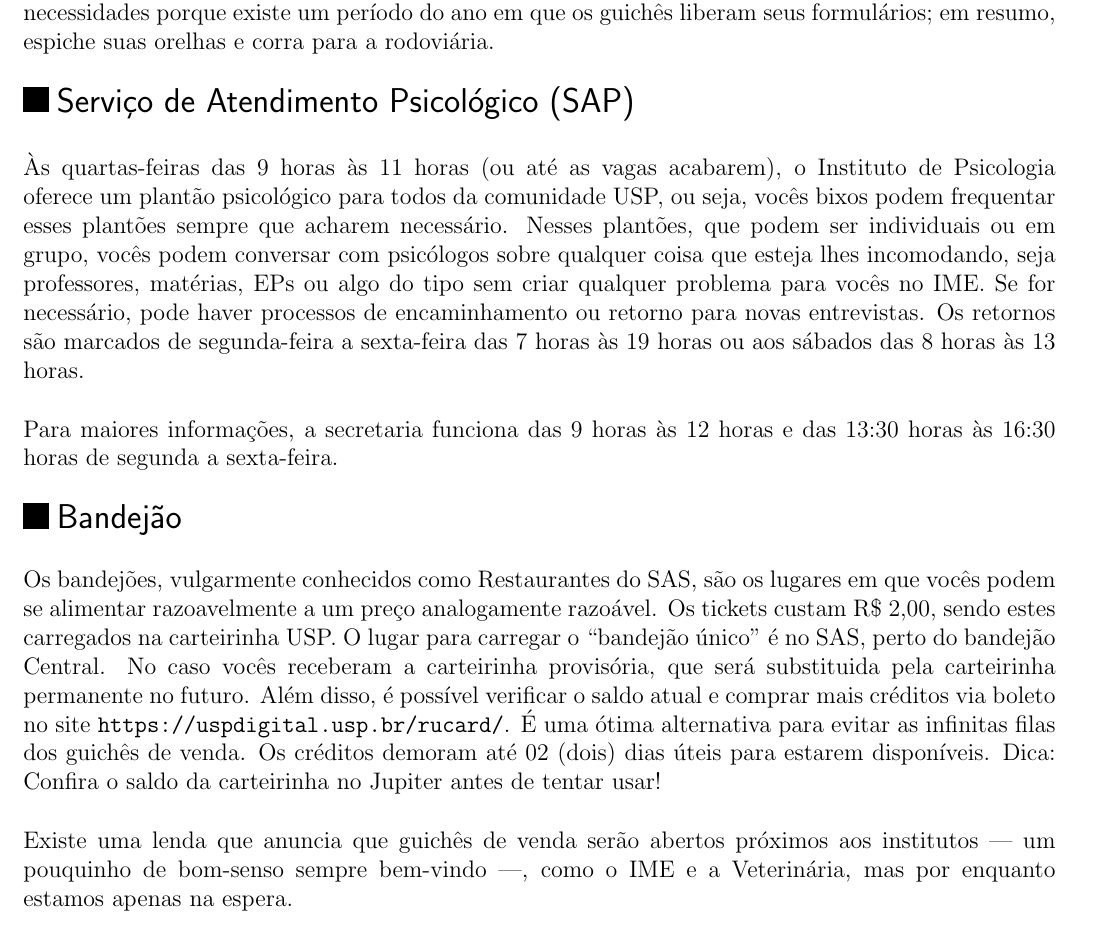
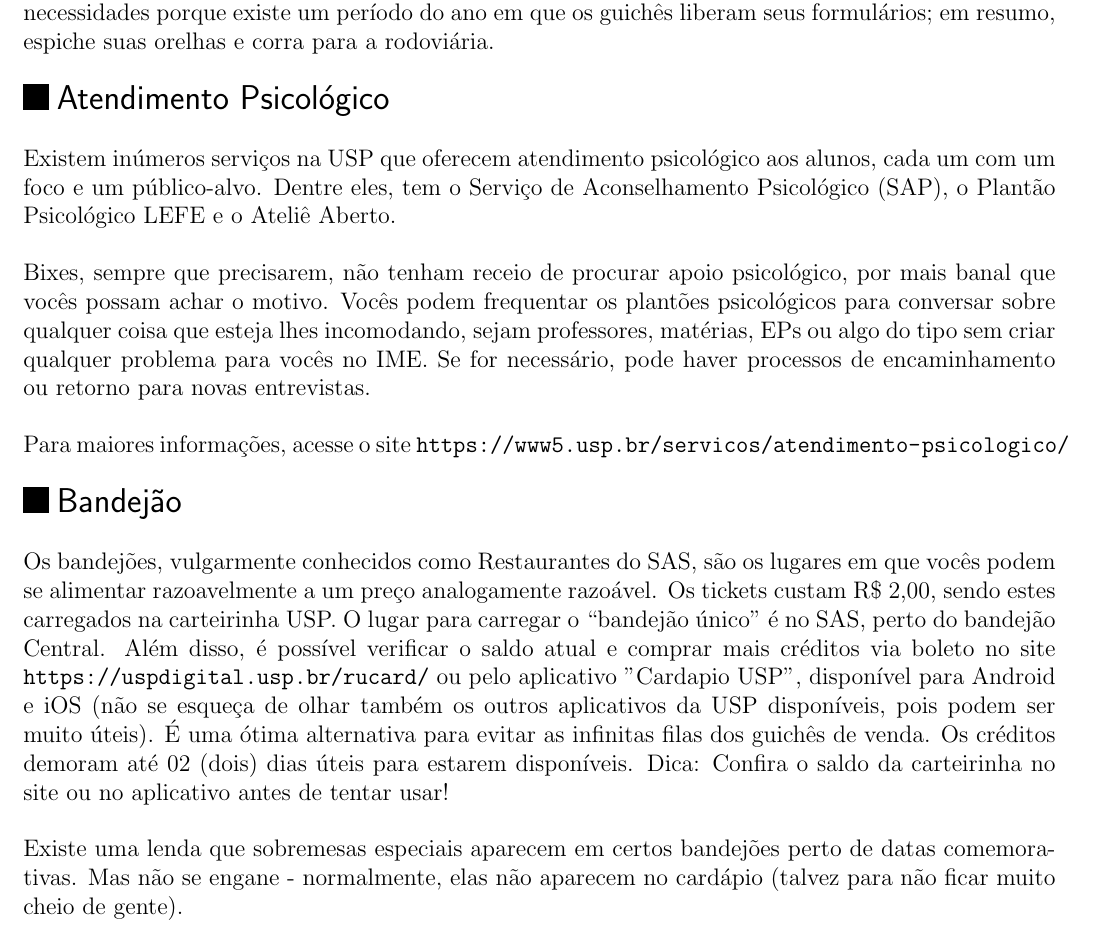
Before and after one commit to Kazuo256/guiadobixo, a LaTeX document (src/GuiaDoBixo.tex, which reads src/sobre_a_usp.tex): part of page 66 of 98, cut so that both start at the same text. Compiled offline with pdfLaTeX.

Commit message:
Update sobre_a_usp.tex
- Reformulação do texto sobre atendimento psicológico
- Bandejão:
   - Atualização sobre a carteirinha USP
   - Adicionei o app do bandejão
   - Horários dos bandejões

```diff
--- a/src/sobre_a_usp.tex
+++ b/src/sobre_a_usp.tex
@@ -187,21 +187,23 @@ liberam seus formulários; em resumo, espiche suas orelhas e corra para a rodovi
 
 \end{subsecao}
 
-\begin{subsecao}{Serviço de Atendimento Psicológico (SAP)}
+\begin{subsecao}{Atendimento Psicológico}
 
-Às quartas-feiras das 9 horas às 11 horas (ou até as vagas acabarem),
-o Instituto de Psicologia oferece um plantão psicológico para todos da
-comunidade USP, ou seja, vocês bixos podem frequentar esses plantões sempre
-que acharem necessário. Nesses plantões, que podem ser individuais ou em
-grupo, vocês podem conversar com psicólogos sobre qualquer coisa que esteja lhes
-incomodando, seja professores, matérias, EPs ou algo do tipo sem criar qualquer
-problema para vocês no IME. Se for necessário, pode haver processos de
-encaminhamento ou retorno para novas entrevistas. Os retornos são marcados de
-segunda-feira a sexta-feira das 7 horas às 19 horas ou aos sábados das
-8 horas às 13 horas.
+Existem inúmeros serviços na USP que oferecem atendimento psicológico
+aos alunos, cada um com um foco e um público-alvo. Dentre eles, tem
+o Serviço de Aconselhamento Psicológico (SAP), o Plantão Psicológico
+LEFE e o Ateliê Aberto.
 
-Para maiores informações, a secretaria funciona das 9 horas às 12 horas e das
-13:30 horas às 16:30 horas de segunda a sexta-feira.
+Bixes, sempre que precisarem, não tenham receio de procurar apoio
+psicológico, por mais banal que vocês possam achar o motivo. Vocês
+podem frequentar os plantões psicológicos para conversar sobre
+qualquer coisa que esteja lhes incomodando, sejam professores,
+matérias, EPs ou algo do tipo sem criar qualquer
+problema para vocês no IME. Se for necessário, pode haver processos
+de encaminhamento ou retorno para novas entrevistas.
+
+Para maiores informações, acesse o site
+\url{https://www5.usp.br/servicos/atendimento-psicologico/}
 
 \end{subsecao}
 %\pagebreak
@@ -221,17 +223,18 @@ Os bandejões, vulgarmente conhecidos como Restaurantes do SAS, são os lugares
 em que vocês podem se alimentar razoavelmente a um preço analogamente razoável.
 Os tickets custam R\$ 2,00, sendo estes carregados na carteirinha USP. O
 lugar para carregar o ``bandejão único'' é no SAS, perto do bandejão
-Central. No caso vocês receberam a carteirinha provisória, que será substituida pela
-carteirinha permanente no futuro. Além disso, é possível verificar o saldo
+Central. Além disso, é possível verificar o saldo
 atual e comprar mais créditos via boleto no site
-{\tt https://uspdigital.usp.br/rucard/}.
+{\tt https://uspdigital.usp.br/rucard/} ou pelo aplicativo "Cardapio USP",
+disponível para Android e iOS (não se esqueça de olhar também os outros
+aplicativos da USP disponíveis, pois podem ser muito úteis).
 É uma ótima alternativa para evitar as infinitas filas dos guichês de venda. Os
 créditos demoram até 02 (dois) dias úteis para estarem disponíveis.
-Dica: Confira o saldo da carteirinha no Jupiter antes de tentar usar!
+Dica: Confira o saldo da carteirinha no site ou no aplicativo antes de tentar usar!
 
-Existe uma lenda que anuncia que guichês de venda serão abertos próximos aos
-institutos — um pouquinho de bom-senso sempre bem-vindo —, como o IME e
-a Veterinária, mas por enquanto estamos apenas na espera.
+Existe uma lenda que sobremesas especiais aparecem em certos bandejões perto de
+datas comemorativas. Mas não se engane - normalmente, elas não aparecem no
+cardápio (talvez para não ficar muito cheio de gente).
 
 \cleardoublepage
 \figuragrande{bandex_calvin}
```
Also changed, not shown: src/sobre_a_usp.tex (24 more changed lines).
